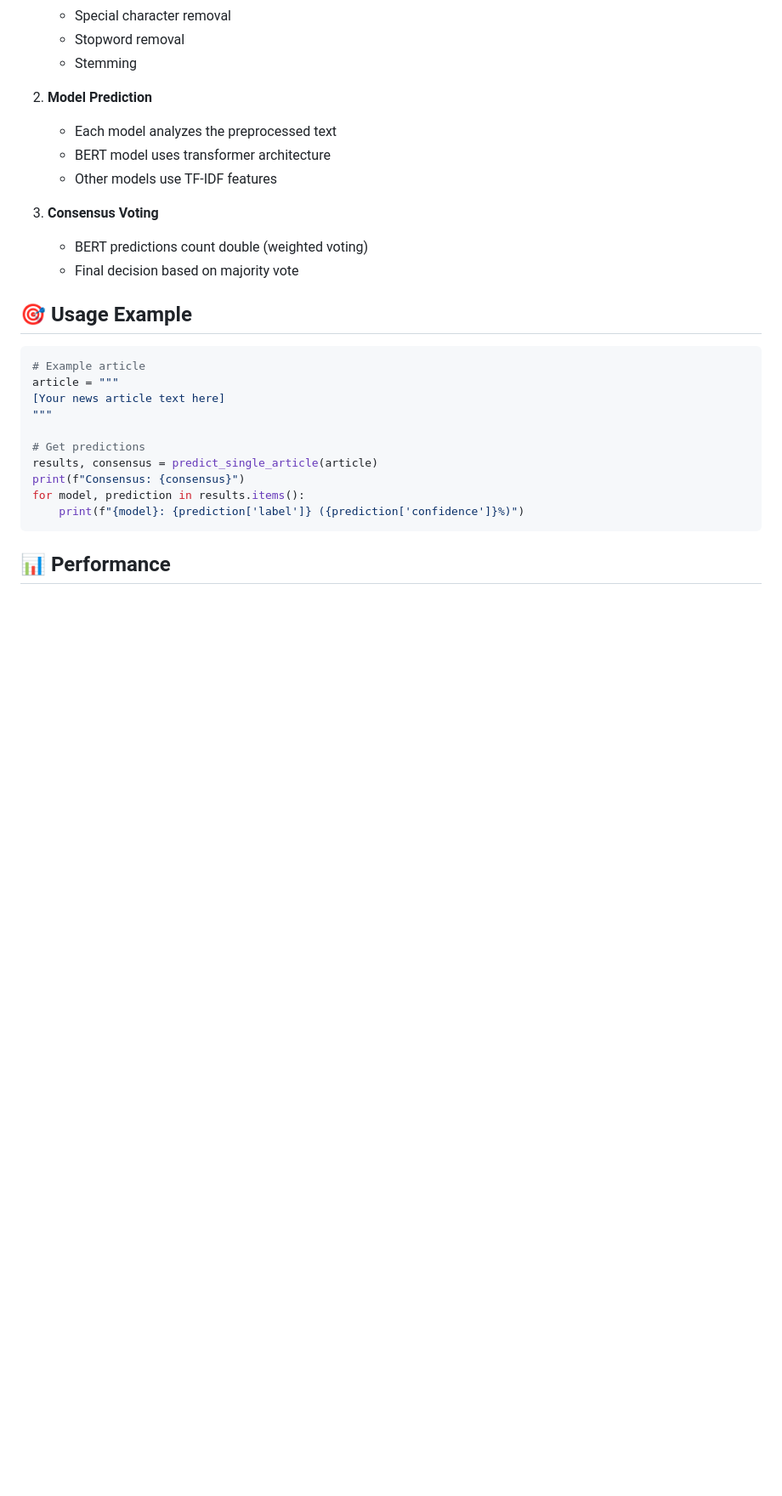
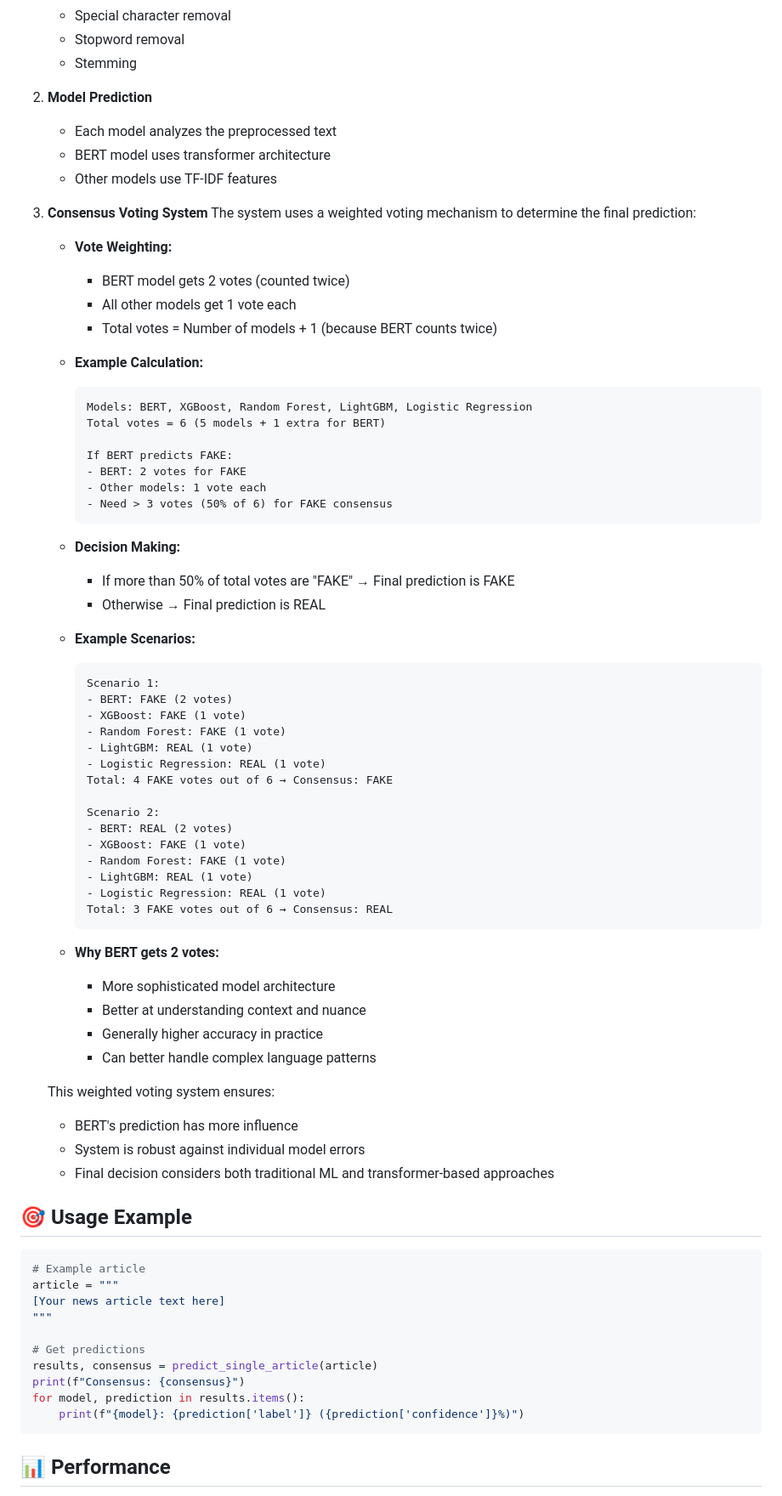
Before and after one commit to Rodwanbagdadi/Fake_News_Detection, a Markdown page: README.md, the part around one of its changes. Shown at 85% size. GitHub-like rendering; blank space fills up the shorter version.

````diff
--- a/README.md
+++ b/README.md
@@ -147,9 +149,58 @@ fake-news-detection/
    - BERT model uses transformer architecture
    - Other models use TF-IDF features
 
-3. **Consensus Voting**
-   - BERT predictions count double (weighted voting)
-   - Final decision based on majority vote
+3. **Consensus Voting System**
+   The system uses a weighted voting mechanism to determine the final prediction:
+
+   - **Vote Weighting:**
+     - BERT model gets 2 votes (counted twice)
+     - All other models get 1 vote each
+     - Total votes = Number of models + 1 (because BERT counts twice)
+
+   - **Example Calculation:**
+     ```
+     Models: BERT, XGBoost, Random Forest, LightGBM, Logistic Regression
+     Total votes = 6 (5 models + 1 extra for BERT)
+
+     If BERT predicts FAKE:
+     - BERT: 2 votes for FAKE
+     - Other models: 1 vote each
+     - Need > 3 votes (50% of 6) for FAKE consensus
+     ```
+
+   - **Decision Making:**
+     - If more than 50% of total votes are "FAKE" → Final prediction is FAKE
+     - Otherwise → Final prediction is REAL
+
+   - **Example Scenarios:**
+     ```
+     Scenario 1:
+     - BERT: FAKE (2 votes)
+     - XGBoost: FAKE (1 vote)
+     - Random Forest: FAKE (1 vote)
+     - LightGBM: REAL (1 vote)
+     - Logistic Regression: REAL (1 vote)
+     Total: 4 FAKE votes out of 6 → Consensus: FAKE
+
+     Scenario 2:
+     - BERT: REAL (2 votes)
+     - XGBoost: FAKE (1 vote)
+     - Random Forest: FAKE (1 vote)
+     - LightGBM: REAL (1 vote)
+     - Logistic Regression: REAL (1 vote)
+     Total: 3 FAKE votes out of 6 → Consensus: REAL
+     ```
+
+   - **Why BERT gets 2 votes:**
+     - More sophisticated model architecture
+     - Better at understanding context and nuance
+     - Generally higher accuracy in practice
+     - Can better handle complex language patterns
+
+   This weighted voting system ensures:
+   - BERT's prediction has more influence
+   - System is robust against individual model errors
+   - Final decision considers both traditional ML and transformer-based approaches
 
 ## 🎯 Usage Example
 
````
Also changed, not shown: other parts of README.md (+2 -0 lines).
